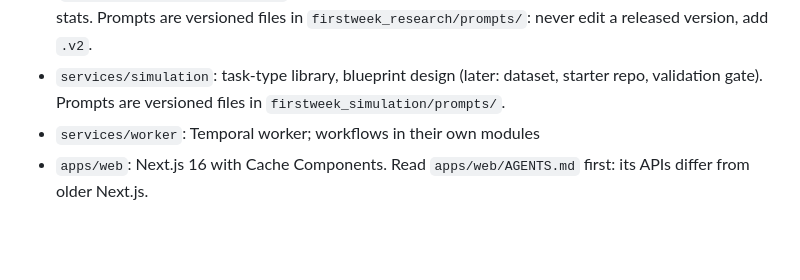
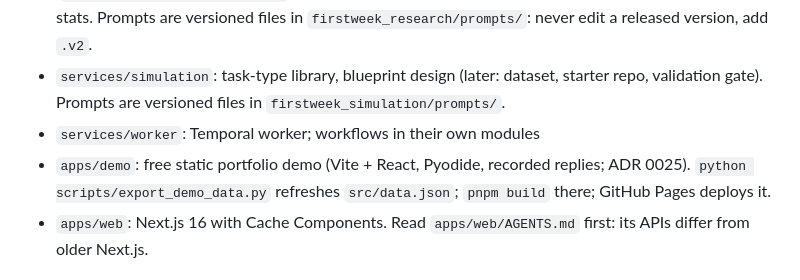
Before and after one commit to rushitpatel100-oss/FirstWeek, a Markdown page: CLAUDE.md, the part around the change. GitHub-like rendering; blank space fills up the shorter version.

```diff
--- a/CLAUDE.md
+++ b/CLAUDE.md
@@ -39,6 +39,7 @@ FirstWeek turns any job title into an evidence-backed Role Reality Report and a
 - `services/research`: role definitions (`data/roles/*.yaml`), taxonomy (`data/taxonomy/ai_skills.yaml`), collectors, cleaning, dedup, classification, quote-verified extraction, stats. Prompts are versioned files in `firstweek_research/prompts/`: never edit a released version, add `.v2`.
 - `services/simulation`: task-type library, blueprint design (later: dataset, starter repo, validation gate). Prompts are versioned files in `firstweek_simulation/prompts/`.
 - `services/worker`: Temporal worker; workflows in their own modules
+- `apps/demo`: free static portfolio demo (Vite + React, Pyodide, recorded replies; ADR 0025). `python scripts/export_demo_data.py` refreshes `src/data.json`; `pnpm build` there; GitHub Pages deploys it.
 - `apps/web`: Next.js 16 with Cache Components. Read `apps/web/AGENTS.md` first: its APIs differ from older Next.js.
 
 ## Working style
```
Also changed, not shown: README.md (+10 -0 lines), docs/adr/0025-static-portfolio-demo.md (added, +18 -0 lines), docs/learning-log.md (+1 -0 lines), docs/img/demo.png (added), 14 other files.
